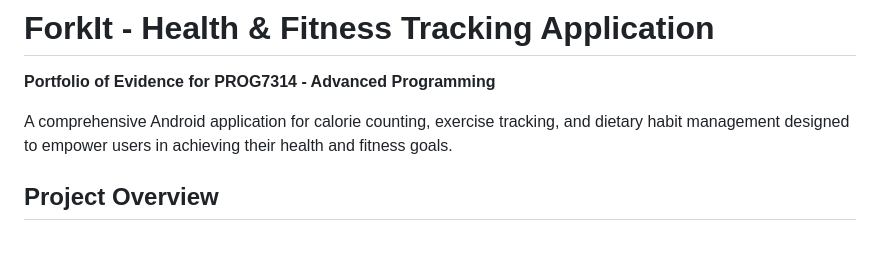
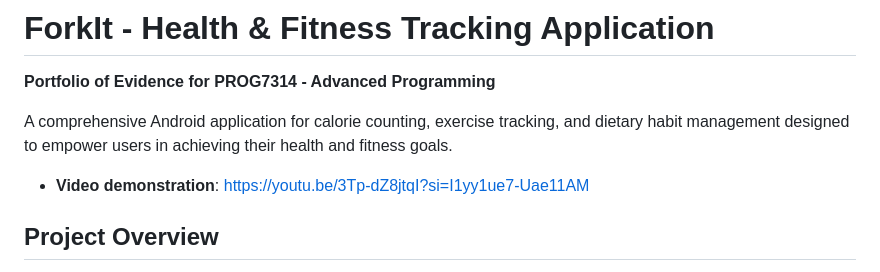
Before and after one commit to PROG7314-A-Team/ForkIt, a Markdown page: README.md, the part around the change. Rendered like a GitHub page; blank space fills up the shorter version.

```diff
--- a/README.md
+++ b/README.md
@@ -3,6 +3,7 @@
 **Portfolio of Evidence for PROG7314 - Advanced Programming**
 
 A comprehensive Android application for calorie counting, exercise tracking, and dietary habit management designed to empower users in achieving their health and fitness goals.
+- **Video demonstration**: https://youtu.be/3Tp-dZ8jtqI?si=I1yy1ue7-Uae11AM
 
 ## Project Overview
 
```
